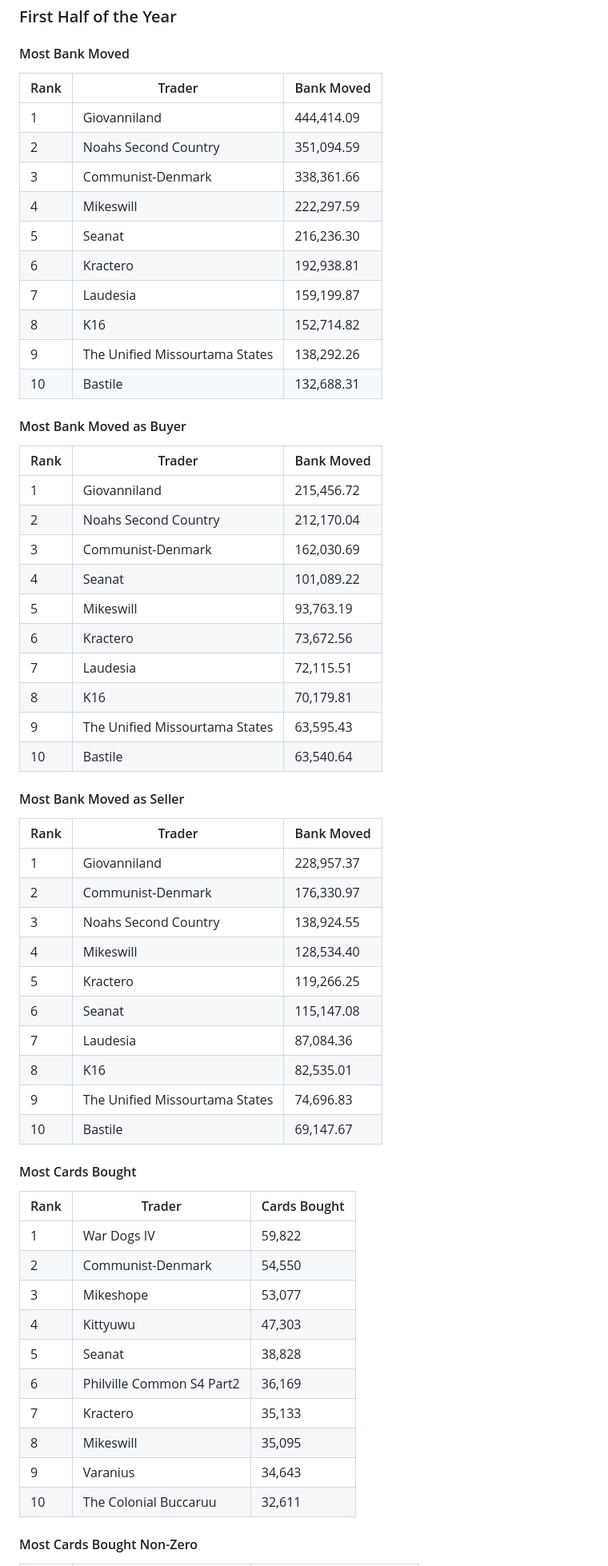
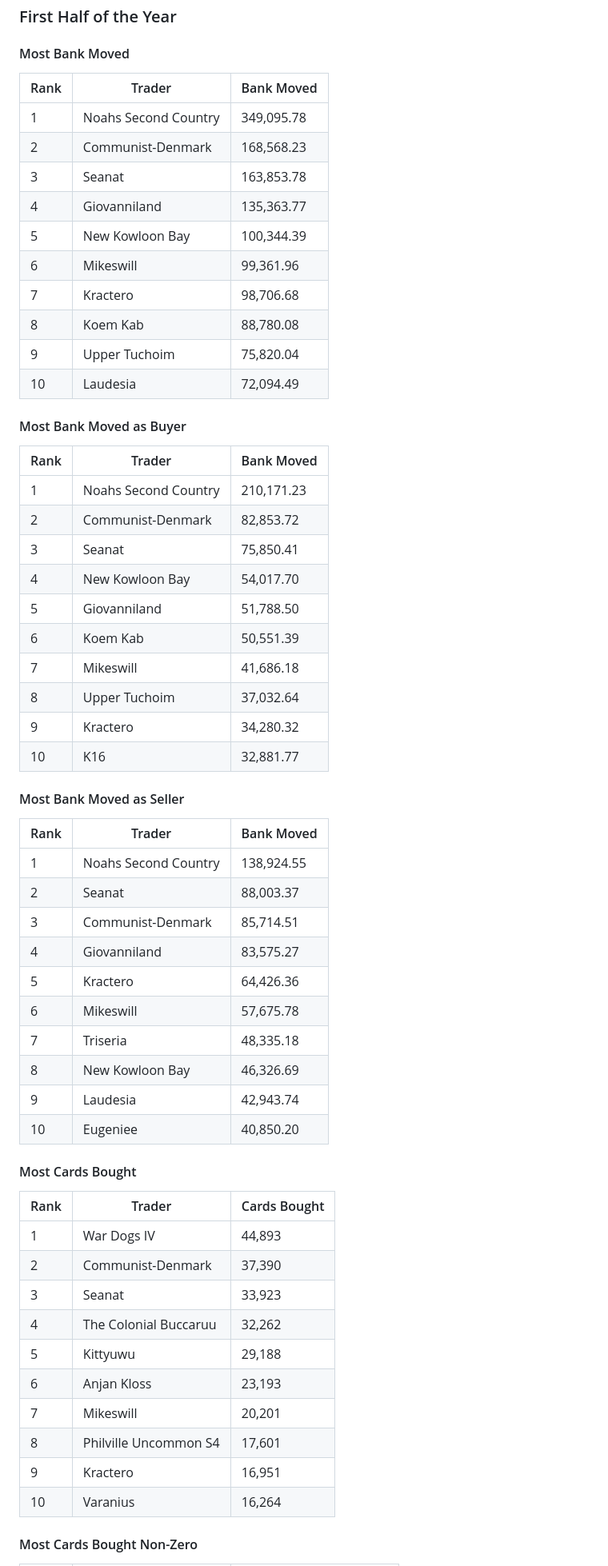
Before and after one commit to Kractero/kractero.github.io, a Markdown page: src/blog/2025.md, the part around one of its changes. Shown at 80% size. GitHub-like rendering.

Commit message:
Fix messed up first half and bad sorting on unique cards

```diff
--- a/src/blog/2025.md
+++ b/src/blog/2025.md
@@ -1010,63 +1010,63 @@ This next section will focus on the players of the game: those that bought and s
 
 #### Most Bank Moved
 
-| Rank | Trader                         | Bank Moved |
-| ---- | ------------------------------ | ---------- |
-| 1    | Giovanniland                   | 444,414.09 |
-| 2    | Noahs Second Country           | 351,094.59 |
-| 3    | Communist-Denmark              | 338,361.66 |
-| 4    | Mikeswill                      | 222,297.59 |
-| 5    | Seanat                         | 216,236.30 |
-| 6    | Kractero                       | 192,938.81 |
-| 7    | Laudesia                       | 159,199.87 |
-| 8    | K16                            | 152,714.82 |
-| 9    | The Unified Missourtama States | 138,292.26 |
-| 10   | Bastile                        | 132,688.31 |
+| Rank | Trader               | Bank Moved |
+| ---- | -------------------- | ---------- |
+| 1    | Noahs Second Country | 349,095.78 |
+| 2    | Communist-Denmark    | 168,568.23 |
+| 3    | Seanat               | 163,853.78 |
+| 4    | Giovanniland         | 135,363.77 |
+| 5    | New Kowloon Bay      | 100,344.39 |
+| 6    | Mikeswill            | 99,361.96  |
+| 7    | Kractero             | 98,706.68  |
+| 8    | Koem Kab             | 88,780.08  |
+| 9    | Upper Tuchoim        | 75,820.04  |
+| 10   | Laudesia             | 72,094.49  |
 
 #### Most Bank Moved as Buyer
 
-| Rank | Trader                         | Bank Moved |
-| ---- | ------------------------------ | ---------- |
-| 1    | Giovanniland                   | 215,456.72 |
-| 2    | Noahs Second Country           | 212,170.04 |
-| 3    | Communist-Denmark              | 162,030.69 |
-| 4    | Seanat                         | 101,089.22 |
-| 5    | Mikeswill                      | 93,763.19  |
-| 6    | Kractero                       | 73,672.56  |
-| 7    | Laudesia                       | 72,115.51  |
-| 8    | K16                            | 70,179.81  |
-| 9    | The Unified Missourtama States | 63,595.43  |
-| 10   | Bastile                        | 63,540.64  |
+| Rank | Trader               | Bank Moved |
+| ---- | -------------------- | ---------- |
+| 1    | Noahs Second Country | 210,171.23 |
+| 2    | Communist-Denmark    | 82,853.72  |
+| 3    | Seanat               | 75,850.41  |
+| 4    | New Kowloon Bay      | 54,017.70  |
+| 5    | Giovanniland         | 51,788.50  |
+| 6    | Koem Kab             | 50,551.39  |
+| 7    | Mikeswill            | 41,686.18  |
+| 8    | Upper Tuchoim        | 37,032.64  |
+| 9    | Kractero             | 34,280.32  |
+| 10   | K16                  | 32,881.77  |
 
 #### Most Bank Moved as Seller
 
-| Rank | Trader                         | Bank Moved |
-| ---- | ------------------------------ | ---------- |
-| 1    | Giovanniland                   | 228,957.37 |
-| 2    | Communist-Denmark              | 176,330.97 |
-| 3    | Noahs Second Country           | 138,924.55 |
-| 4    | Mikeswill                      | 128,534.40 |
-| 5    | Kractero                       | 119,266.25 |
-| 6    | Seanat                         | 115,147.08 |
-| 7    | Laudesia                       | 87,084.36  |
-| 8    | K16                            | 82,535.01  |
-| 9    | The Unified Missourtama States | 74,696.83  |
-| 10   | Bastile                        | 69,147.67  |
+| Rank | Trader               | Bank Moved |
+| ---- | -------------------- | ---------- |
+| 1    | Noahs Second Country | 138,924.55 |
+| 2    | Seanat               | 88,003.37  |
+| 3    | Communist-Denmark    | 85,714.51  |
+| 4    | Giovanniland         | 83,575.27  |
+| 5    | Kractero             | 64,426.36  |
+| 6    | Mikeswill            | 57,675.78  |
+| 7    | Triseria             | 48,335.18  |
+| 8    | New Kowloon Bay      | 46,326.69  |
+| 9    | Laudesia             | 42,943.74  |
+| 10   | Eugeniee             | 40,850.20  |
 
 #### Most Cards Bought
 
-| Rank | Trader                    | Cards Bought |
-| ---- | ------------------------- | ------------ |
-| 1    | War Dogs IV               | 59,822       |
-| 2    | Communist-Denmark         | 54,550       |
-| 3    | Mikeshope                 | 53,077       |
-| 4    | Kittyuwu                  | 47,303       |
-| 5    | Seanat                    | 38,828       |
-| 6    | Philville Common S4 Part2 | 36,169       |
-| 7    | Kractero                  | 35,133       |
-| 8    | Mikeswill                 | 35,095       |
-| 9    | Varanius                  | 34,643       |
-| 10   | The Colonial Buccaruu     | 32,611       |
+| Rank | Trader                | Cards Bought |
+| ---- | --------------------- | ------------ |
+| 1    | War Dogs IV           | 44,893       |
+| 2    | Communist-Denmark     | 37,390       |
+| 3    | Seanat                | 33,923       |
+| 4    | The Colonial Buccaruu | 32,262       |
+| 5    | Kittyuwu              | 29,188       |
+| 6    | Anjan Kloss           | 23,193       |
+| 7    | Mikeswill             | 20,201       |
+| 8    | Philville Uncommon S4 | 17,601       |
+| 9    | Kractero              | 16,951       |
+| 10   | Varanius              | 16,264       |
 
 #### Most Cards Bought Non-Zero
 
```
Also changed, not shown: other parts of src/blog/2025.md (+40 -40 lines).
